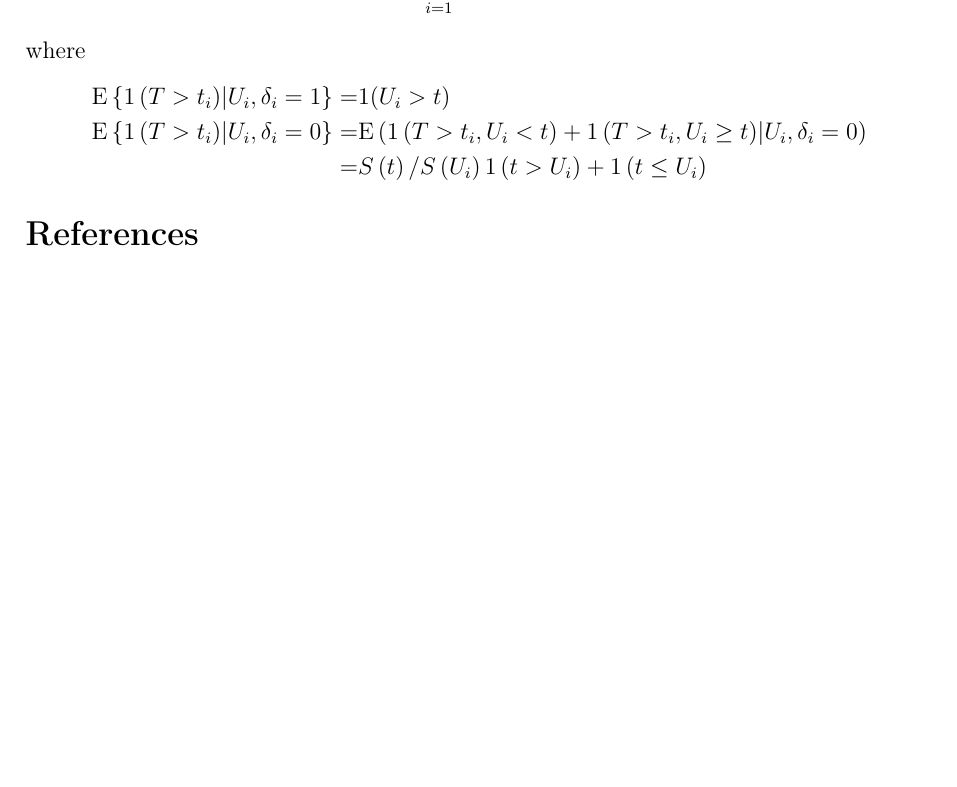
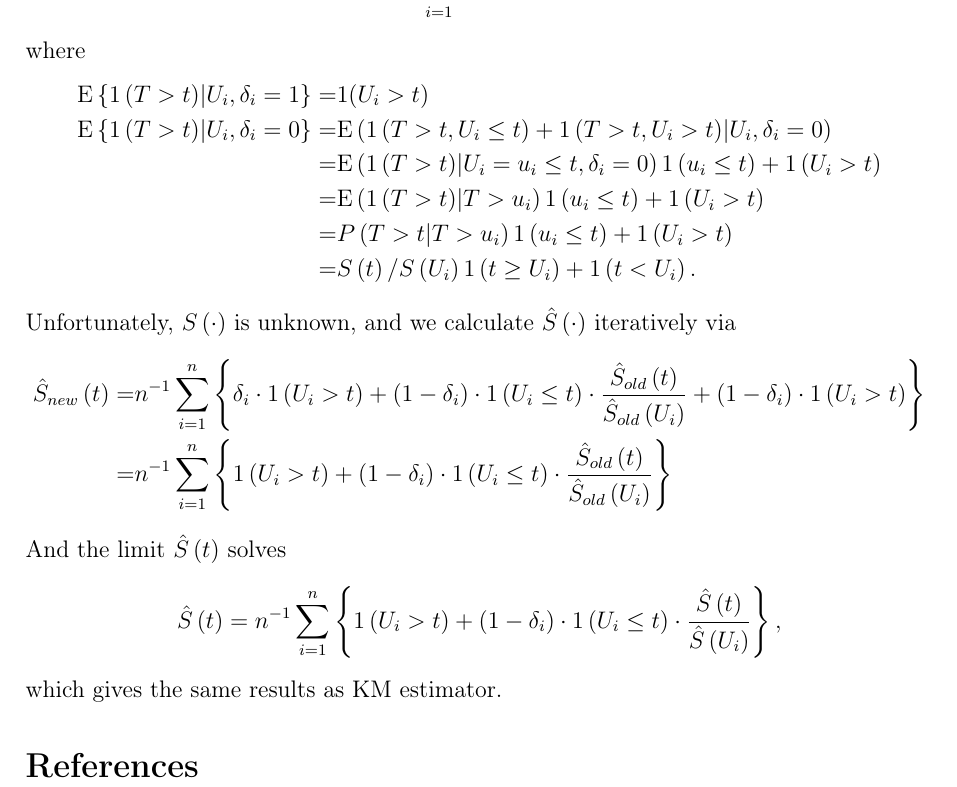
Before and after one commit to fenguoerbian/notes, a LaTeX document (survival_analysis/surv.tex): part of page 9 of 9, cut so that both start at the same text, the shorter picture padded with empty space. Compiled offline with pdfLaTeX.

Commit message:
Update some extention to survival function.

```diff
--- a/survival_analysis/surv.tex
+++ b/survival_analysis/surv.tex
@@ -749,15 +749,57 @@ In the precense of censoring, and the observed data $\left\{\left(U_i, \delta_i\
 where
 \[
   \begin{aligned}
-    \mathrm{E}\left\{1\left(T > t_i\right)\middle| U_i, \delta_i = 1\right\}
-      =& 1(U_i > t)    \\
-    \mathrm{E}\left\{1\left(T > t_i\right)\middle| U_i, \delta_i = 0\right\}
-      =& \mathrm{E}\left(
-      1\left(T > t_i, U_i < t\right)
-      + 1\left(T > t_i, U_i \geq t\right)\middle| U_i, \delta_i = 0\right)    \\
-    =& S\left(t\right) / S\left(U_i\right) 1\left(t > U_i\right) + 1\left(t \leq U_i\right)
+    \mathrm{E}\left\{1\left(T > t\right)\middle| U_i, \delta_i = 1\right\}
+    =& 1(U_i > t)    \\
+    \mathrm{E}\left\{1\left(T > t\right)\middle| U_i, \delta_i = 0\right\}
+    =& \mathrm{E}\left(
+       1\left(T > t, U_i \leq t\right)
+       + 1\left(T > t, U_i > t\right)\middle| U_i, \delta_i = 0\right)    \\
+    =& \mathrm{E}\left(
+       1\left(T > t\right)\middle| U_i = u_i \leq t, \delta_i = 0\right)
+       1\left(u_i \leq t\right)
+       + 1\left(U_i > t\right)    \\
+    =& \mathrm{E}\left(
+       1\left(T > t\right)\middle| T > u_i\right)
+       1\left(u_i \leq t\right)
+       + 1\left(U_i > t\right)    \\
+        =& P\left(
+       T > t\middle| T > u_i\right)
+       1\left(u_i \leq t\right)
+       + 1\left(U_i > t\right)    \\
+    =& S\left(t\right) / S\left(U_i\right) 1\left(t \geq U_i\right)
+       + 1\left(t < U_i\right)
+       .
   \end{aligned}
 \]
+Unfortunately, $S\left(\cdot\right)$ is unknown, and we calculate $\hat{S}\left(\cdot\right)$ iteratively via
+\[
+  \begin{aligned}
+    \hat{S}_{new}\left(t\right)
+    =& n^{-1}\sum\limits_{i = 1}^n\left\{
+       \delta_i \cdot 1\left(U_i > t\right)
+       + \left(1 - \delta_i\right) \cdot 1\left(U_i \leq t\right)
+       \cdot \frac{\hat{S}_{old}\left(t\right)}{\hat{S}_{old}\left(U_i\right)}
+       + \left(1 - \delta_i\right) \cdot 1\left(U_i > t\right)
+       \right\}    \\
+    =& n^{-1}\sum\limits_{i = 1}^n\left\{
+       1\left(U_i > t\right)
+       + \left(1 - \delta_i\right) \cdot 1\left(U_i \leq t\right)
+       \cdot \frac{\hat{S}_{old}\left(t\right)}{\hat{S}_{old}\left(U_i\right)}
+       \right\}
+  \end{aligned}
+\]
+And the limit $\hat{S}\left(t\right)$ solves
+\[
+  \hat{S}\left(t\right)
+  = n^{-1}\sum\limits_{i = 1}^n\left\{
+    1\left(U_i > t\right)
+    + \left(1 - \delta_i\right) \cdot 1\left(U_i \leq t\right)
+    \cdot \frac{\hat{S}\left(t\right)}{\hat{S}\left(U_i\right)}
+  \right\}
+  ,
+\]
+which gives the same results as KM estimator.
 
 \bibliographystyle{plainnat}
 \bibliography{../ref}
```
Also changed, not shown: survival_analysis/surv.pdf.
